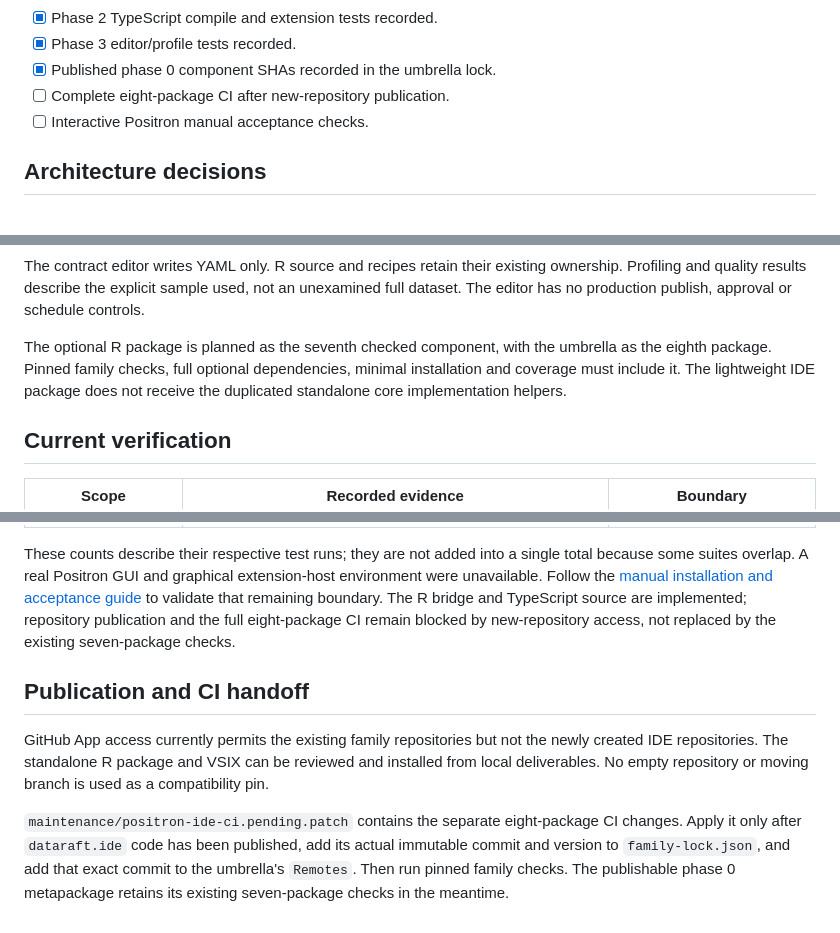
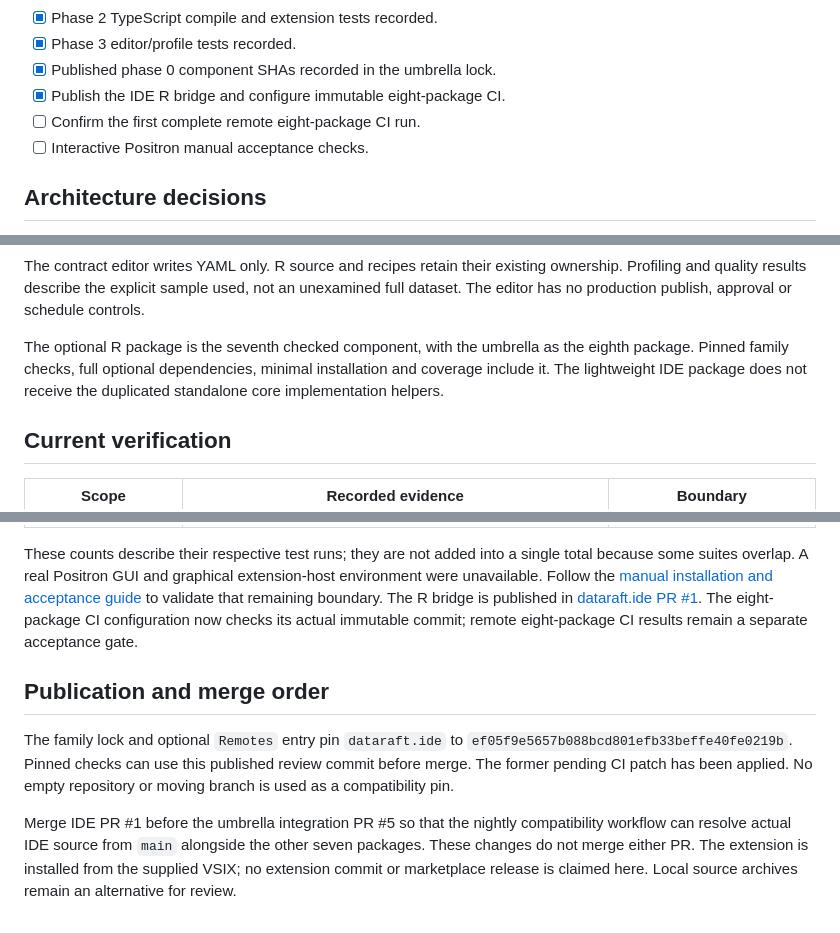
Before and after one commit to dataraft-r/dataraft, a Markdown page: docs/plans/positron-ide.md, 3 parts joined by grey strips. Drawn GitHub-style.

Commit message:
feat: add docs/plans files

```diff
--- a/docs/plans/positron-ide.md
+++ b/docs/plans/positron-ide.md
@@ -29,7 +29,8 @@ optional IDE package does not make normal DataRaft use depend on an IDE.
 - [x] Phase 2 TypeScript compile and extension tests recorded.
 - [x] Phase 3 editor/profile tests recorded.
 - [x] Published phase 0 component SHAs recorded in the umbrella lock.
-- [ ] Complete eight-package CI after new-repository publication.
+- [x] Publish the IDE R bridge and configure immutable eight-package CI.
+- [ ] Confirm the first complete remote eight-package CI run.
 - [ ] Interactive Positron manual acceptance checks.
 
 ## Architecture decisions
@@ -54,9 +55,9 @@ ownership. Profiling and quality results describe the explicit sample used,
 not an unexamined full dataset. The editor has no production publish, approval
 or schedule controls.
 
-The optional R package is planned as the seventh checked component, with the
-umbrella as the eighth package. Pinned family checks, full optional dependencies, minimal
-installation and coverage must include it. The lightweight IDE package does not
+The optional R package is the seventh checked component, with the umbrella as
+the eighth package. Pinned family checks, full optional dependencies, minimal
+installation and coverage include it. The lightweight IDE package does not
 receive the duplicated standalone core implementation helpers.
 
 ## Current verification
@@ -75,19 +76,20 @@ These counts describe their respective test runs; they are not added into a
 single total because some suites overlap. A real Positron GUI and graphical
 extension-host environment were unavailable. Follow the
 [manual installation and acceptance guide](../../examples/positron-ide/README.md)
-to validate that remaining boundary. The R bridge and TypeScript source are
-implemented; repository publication and the full eight-package CI remain blocked
-by new-repository access, not replaced by the existing seven-package checks.
+to validate that remaining boundary. The R bridge is published in
+[dataraft.ide PR #1](https://github.com/dataraft-r/dataraft.ide/pull/1).
+The eight-package CI configuration now checks its actual immutable commit;
+remote eight-package CI results remain a separate acceptance gate.
 
-## Publication and CI handoff
+## Publication and merge order
 
-GitHub App access currently permits the existing family repositories but not
-the newly created IDE repositories. The standalone R package and VSIX can be
-reviewed and installed from local deliverables. No empty repository or moving
-branch is used as a compatibility pin.
+The family lock and optional `Remotes` entry pin `dataraft.ide` to
+`ef05f9e5657b088bcd801efb33beffe40fe0219b`. Pinned checks can use this published
+review commit before merge. The former pending CI patch has been applied.
+No empty repository or moving branch is used as a compatibility pin.
 
-`maintenance/positron-ide-ci.pending.patch` contains the separate eight-package
-CI changes. Apply it only after `dataraft.ide` code has been published, add its
-actual immutable commit and version to `family-lock.json`, and add that exact
-commit to the umbrella's `Remotes`. Then run pinned family checks. The publishable
-phase 0 metapackage retains its existing seven-package checks in the meantime.
+Merge IDE PR #1 before the umbrella integration PR #5 so that the nightly
+compatibility workflow can resolve actual IDE source from `main` alongside the
+other seven packages. These changes do not merge either PR. The extension is
+installed from the supplied VSIX; no extension commit or marketplace release is
+claimed here. Local source archives remain an alternative for review.
```
